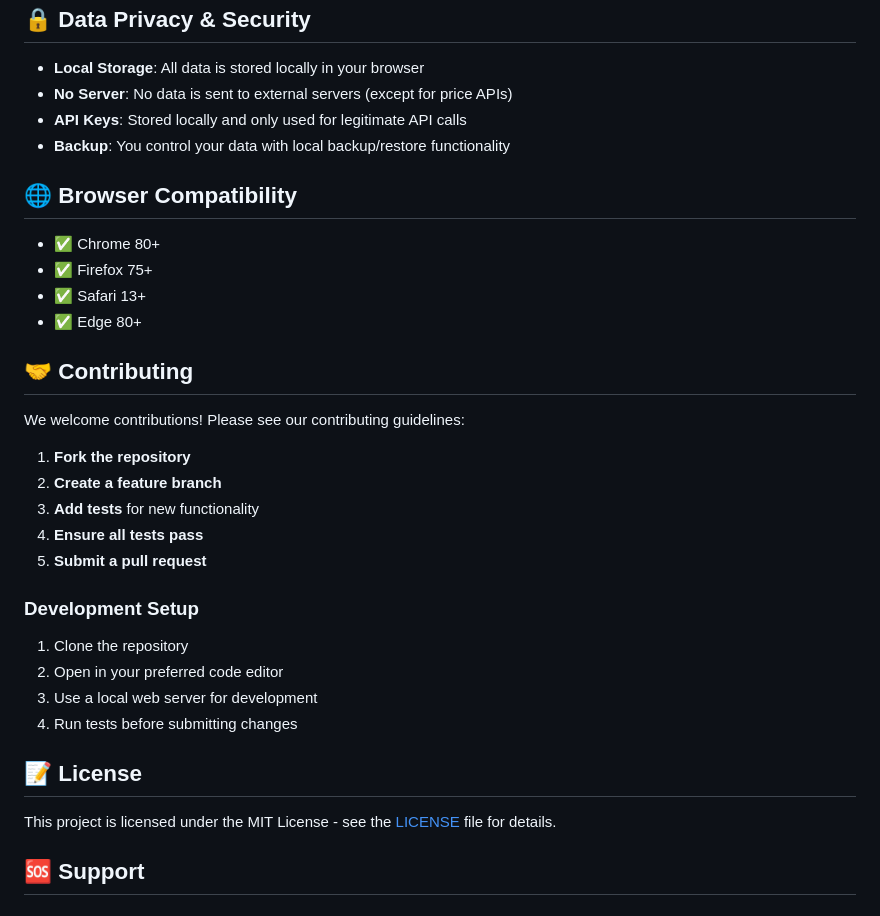
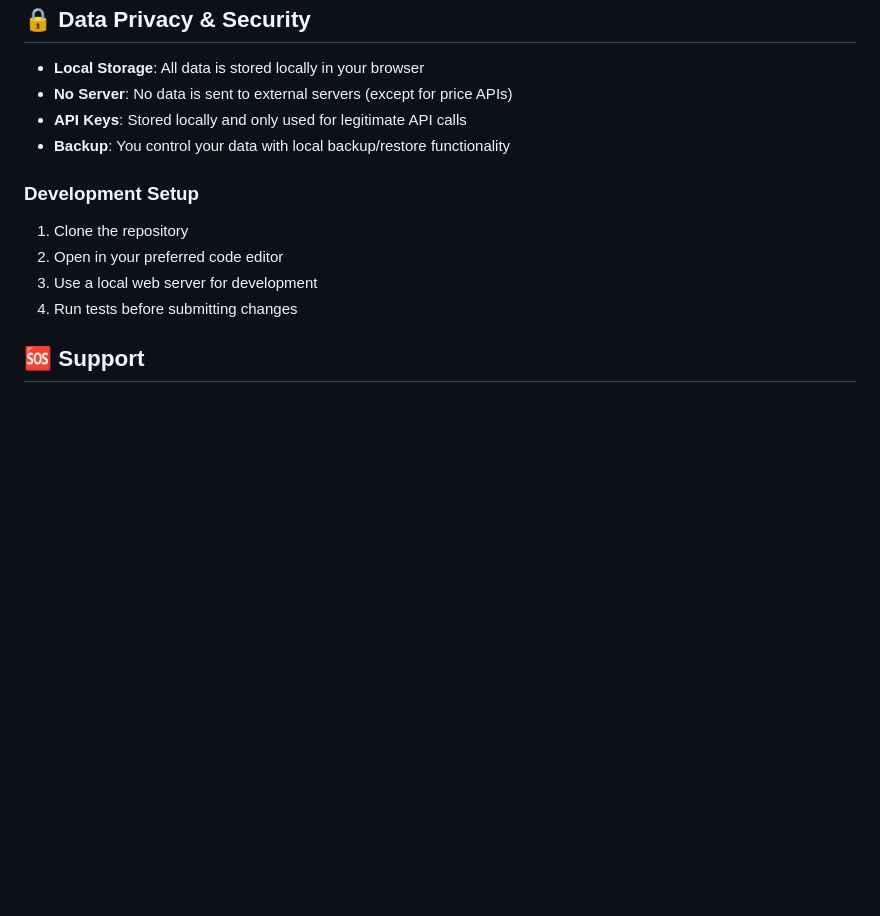
Before and after one commit to jffcastro/AssetFlow, a Markdown page: README.md, the part around the change printed below. GitHub-like rendering; blank space fills up the shorter version.

```diff
--- a/README.md
+++ b/README.md
@@ -210,33 +208,12 @@ AssetFlow includes a comprehensive test suite:
 - **API Keys**: Stored locally and only used for legitimate API calls
 - **Backup**: You control your data with local backup/restore functionality
 
-## 🌐 Browser Compatibility
-
-- ✅ Chrome 80+
-- ✅ Firefox 75+
-- ✅ Safari 13+
-- ✅ Edge 80+
-
-## 🤝 Contributing
-
-We welcome contributions! Please see our contributing guidelines:
-
-1. **Fork the repository**
-2. **Create a feature branch**
-3. **Add tests** for new functionality
-4. **Ensure all tests pass**
-5. **Submit a pull request**
-
 ### Development Setup
 
 1. Clone the repository
 2. Open in your preferred code editor
 3. Use a local web server for development
 4. Run tests before submitting changes
-
-## 📝 License
-
-This project is licensed under the MIT License - see the [LICENSE](LICENSE) file for details.
 
 ## 🆘 Support
 
```
Also changed, not shown: other parts of README.md (+0 -34 lines).
